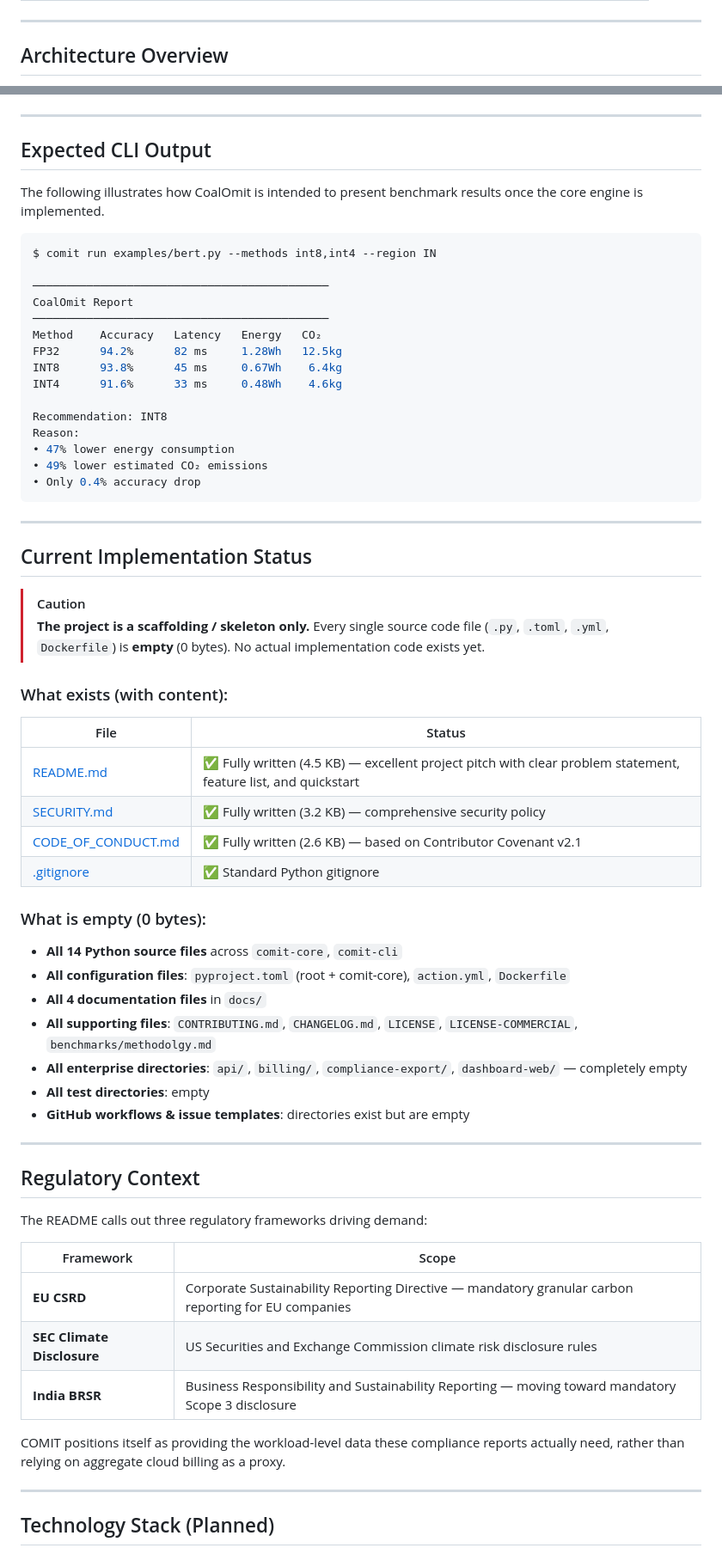
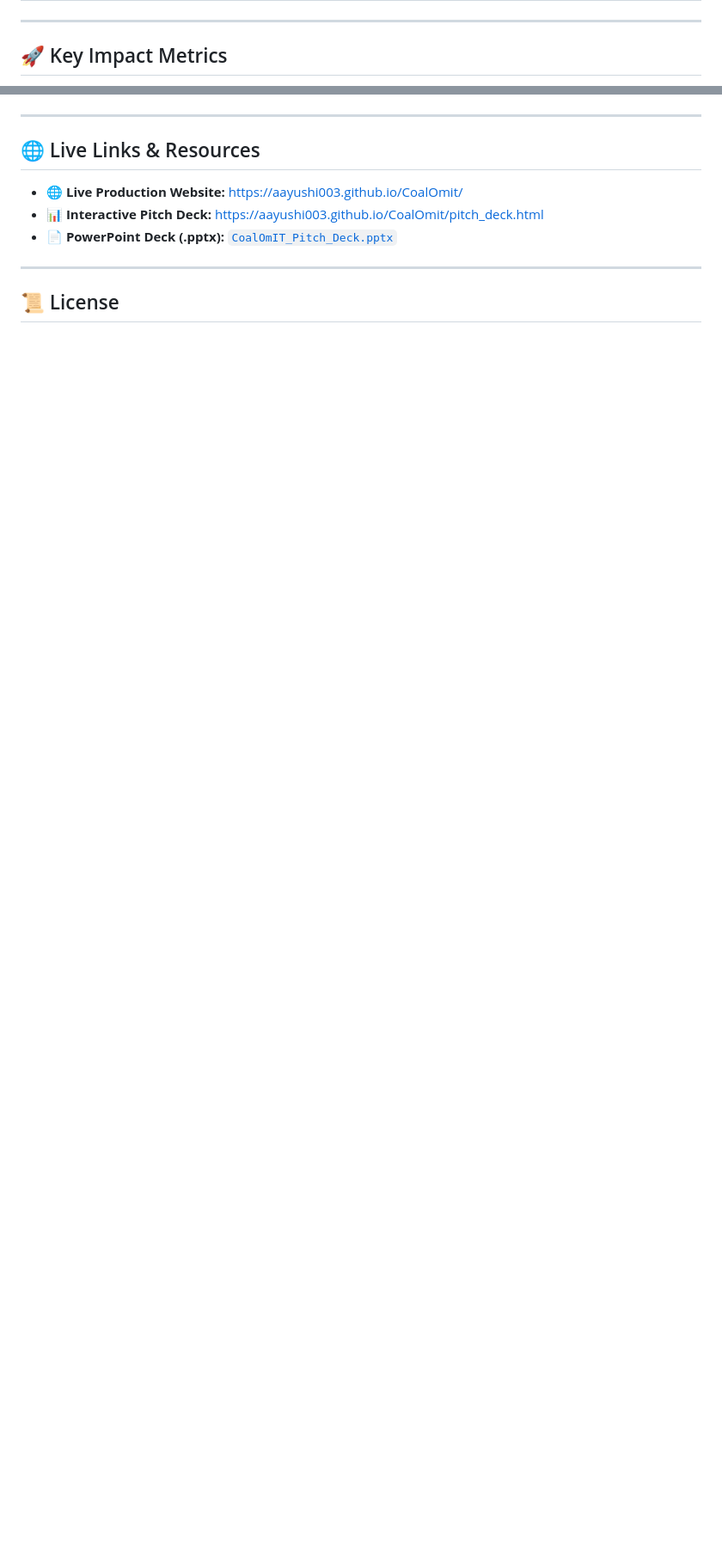
Before and after one commit to AAYUSHI003/CoalOmit, a Markdown page: README.md, 2 parts joined by grey strips. Shown at 86% size. Drawn GitHub-style; blank space fills up the shorter version.

````diff
--- a/README.md
+++ b/README.md
@@ -65,5 +32,5 @@ The heart of the project. Planned modules:
 
 ---
 
-## Architecture Overview
+## 🚀 Key Impact Metrics
 
@@ -98,66 +70,13 @@ graph TD
 
 ---
 
-## Expected CLI Output
+## 🌐 Live Links & Resources
 
-The following illustrates how CoalOmit is intended to present benchmark results once the core engine is implemented.
-
-```bash
-$ comit run examples/bert.py --methods int8,int4 --region IN
-
-────────────────────────────────────────────
-CoalOmit Report
-────────────────────────────────────────────
-Method    Accuracy   Latency   Energy   CO₂
-FP32      94.2%      82 ms     1.28Wh   12.5kg
-INT8      93.8%      45 ms     0.67Wh    6.4kg
-INT4      91.6%      33 ms     0.48Wh    4.6kg
-
-Recommendation: INT8
-Reason:
-• 47% lower energy consumption
-• 49% lower estimated CO₂ emissions
-• Only 0.4% accuracy drop
-```
----
-
-## Current Implementation Status
-
-> [!CAUTION]
-> **The project is a scaffolding / skeleton only.** Every single source code file (`.py`, `.toml`, `.yml`, `Dockerfile`) is **empty** (0 bytes). No actual implementation code exists yet.
-
-### What exists (with content):
-| File | Status |
-|---|---|
-| [README.md](file:///c:/Users/hp/carbon_lens/README.md) | ✅ Fully written (4.5 KB) — excellent project pitch with clear problem statement, feature list, and quickstart |
-| [SECURITY.md](file:///c:/Users/hp/carbon_lens/SECURITY.md) | ✅ Fully written (3.2 KB) — comprehensive security policy |
-| [CODE_OF_CONDUCT.md](file:///c:/Users/hp/carbon_lens/CODE_OF_CONDUCT.md) | ✅ Fully written (2.6 KB) — based on Contributor Covenant v2.1 |
-| [.gitignore](file:///c:/Users/hp/carbon_lens/.gitignore) | ✅ Standard Python gitignore |
-
-### What is empty (0 bytes):
-- **All 14 Python source files** across `comit-core`, `comit-cli`
-- **All configuration files**: `pyproject.toml` (root + comit-core), `action.yml`, `Dockerfile`
-- **All 4 documentation files** in `docs/`
-- **All supporting files**: `CONTRIBUTING.md`, `CHANGELOG.md`, `LICENSE`, `LICENSE-COMMERCIAL`, `benchmarks/methodolgy.md`
-- **All enterprise directories**: `api/`, `billing/`, `compliance-export/`, `dashboard-web/` — completely empty
-- **All test directories**: empty
-- **GitHub workflows & issue templates**: directories exist but are empty
+- 🌐 **Live Production Website:** [https://aayushi003.github.io/CoalOmit/](https://aayushi003.github.io/CoalOmit/)
+- 📊 **Interactive Pitch Deck:** [https://aayushi003.github.io/CoalOmit/pitch_deck.html](https://aayushi003.github.io/CoalOmit/pitch_deck.html)
+- 📄 **PowerPoint Deck (.pptx):** [`CoalOmIT_Pitch_Deck.pptx`](file:///c:/Users/hp/CoalOmIT/CoalOmIT_Pitch_Deck.pptx)
 
 ---
 
-## Regulatory Context
+## 📜 License
 
-The README calls out three regulatory frameworks driving demand:
-
-| Framework | Scope |
-|---|---|
-| **EU CSRD** | Corporate Sustainability Reporting Directive — mandatory granular carbon reporting for EU companies |
-| **SEC Climate Disclosure** | US Securities and Exchange Commission climate risk disclosure rules |
-| **India BRSR** | Business Responsibility and Sustainability Reporting — moving toward mandatory Scope 3 disclosure |
-
-COMIT positions itself as providing the workload-level data these compliance reports actually need, rather than relying on aggregate cloud billing as a proxy.
-
----
-
-## Technology Stack (Planned)
-
````
Also changed, not shown: other parts of README.md (+47 -94 lines).
